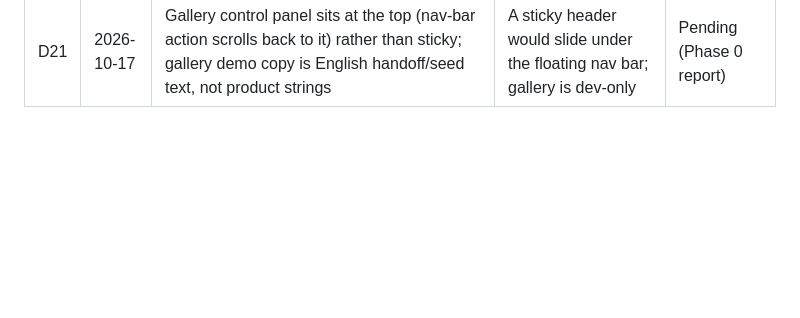
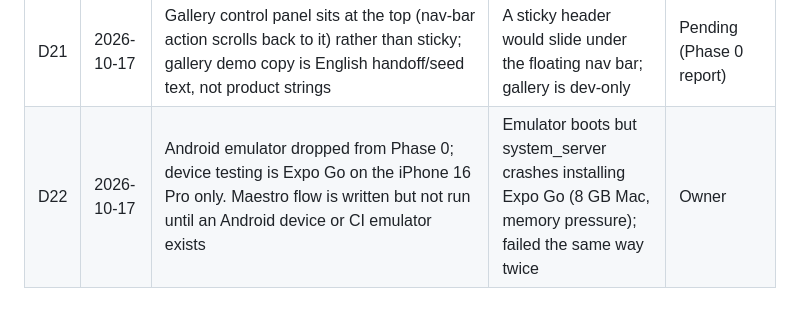
Before and after one commit to a-montaser/Coachingapp, a Markdown page: docs/DECISIONS.md, the part around the change. Rendered like a GitHub page; blank space fills up the shorter version.

Commit message:
docs: drop Android emulator from Phase 0 (D22)
Co-Authored-By: Claude Opus 5.5 <noreply@anthropic.com>

```diff
--- a/docs/DECISIONS.md
+++ b/docs/DECISIONS.md
@@ -23,3 +23,4 @@
 | D19 | 2026-10-17 | App routes live in `apps/mobile/src/app` (SDK 57 default), not `app/` | Expo convention | Pending (Phase 0 report) |
 | D20 | 2026-10-17 | Motion that wraps glass (toast, tab-bar minimise) slides or scales instead of fading; under Reduce Motion it does not animate | expo-glass-effect: opacity < 1 on a GlassView or its parents breaks the material; §8 allows "fades or nothing" | Pending (Phase 0 report) |
 | D21 | 2026-10-17 | Gallery control panel sits at the top (nav-bar action scrolls back to it) rather than sticky; gallery demo copy is English handoff/seed text, not product strings | A sticky header would slide under the floating nav bar; gallery is dev-only | Pending (Phase 0 report) |
+| D22 | 2026-10-17 | Android emulator dropped from Phase 0; device testing is Expo Go on the iPhone 16 Pro only. Maestro flow is written but not run until an Android device or CI emulator exists | Emulator boots but system_server crashes installing Expo Go (8 GB Mac, memory pressure); failed the same way twice | Owner |
```
Also changed, not shown: specs/phase-0/requirements.md (+1 -1 lines), specs/phase-0/tasks.md (+1 -1 lines).
